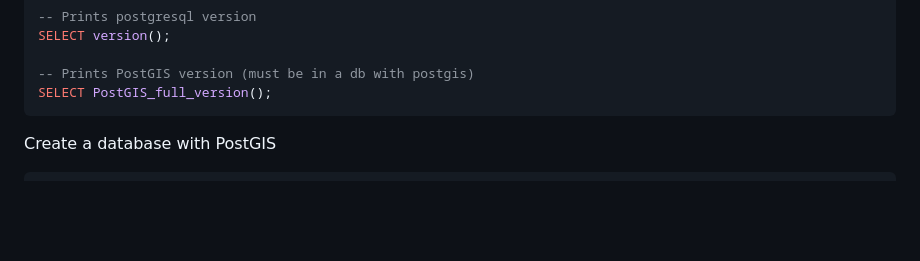
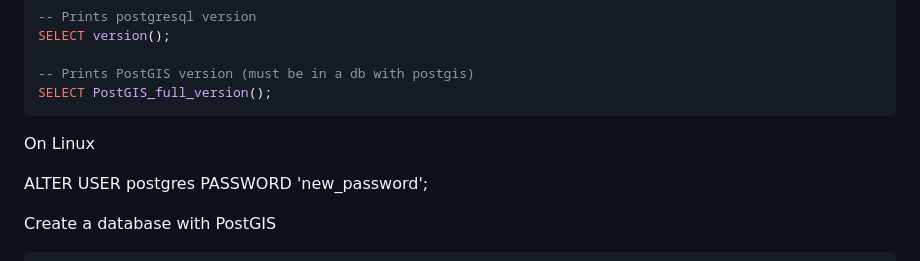
Before and after one commit to julianofinck/lernen, a Markdown page: SQL.md, the part around the change. Rendered like a GitHub page; blank space fills up the shorter version.

````diff
--- a/SQL.md
+++ b/SQL.md
@@ -24,6 +24,11 @@ SELECT version();
 -- Prints PostGIS version (must be in a db with postgis)
 SELECT PostGIS_full_version();
 ```
+
+On Linux
+
+ALTER USER postgres PASSWORD 'new_password';
+
 
 Create a database with PostGIS
 ```SQL
````
Also changed, not shown: git.md (+16 -0 lines).
